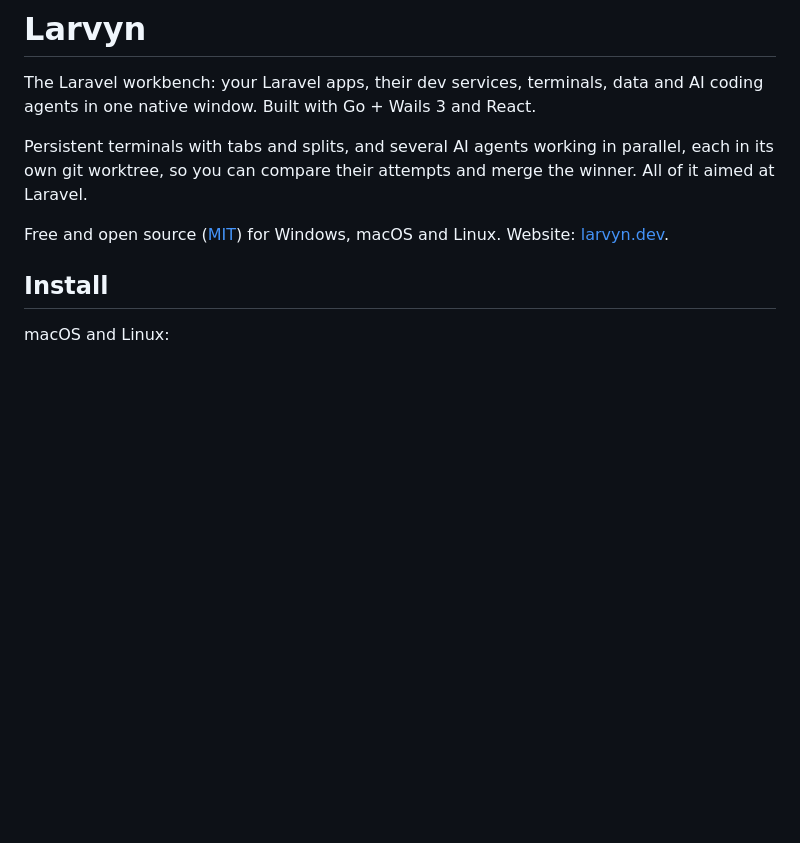
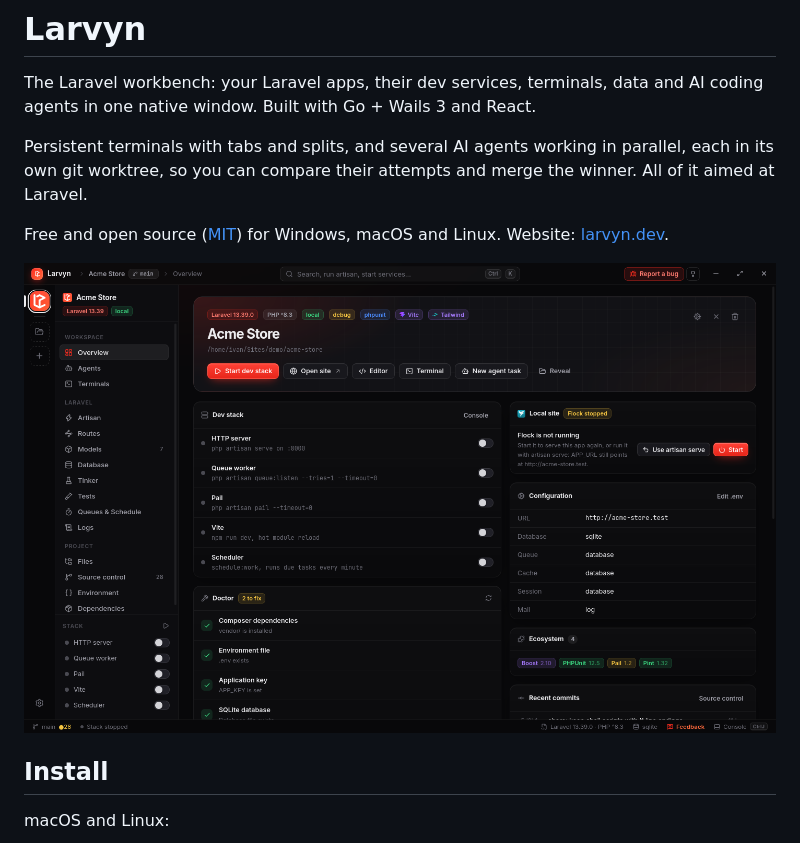
Before and after one commit to larvyn/larvyn, a Markdown page: README.md, the part around the change. Rendered like a GitHub page; pictures changed too: .github/screenshot.png (added); blank space fills up the shorter version.

Commit message:
docs(readme): add a screenshot of the overview (#140)

```diff
--- a/README.md
+++ b/README.md
@@ -9,6 +9,8 @@ merge the winner. All of it aimed at Laravel.
 
 Free and open source ([MIT](LICENSE)) for Windows, macOS and Linux.
 Website: [larvyn.dev](https://larvyn.dev).
+
+![Larvyn's Overview of a Laravel project: dev stack, local site, configuration and doctor checks](.github/screenshot.png)
 
 ## Install
 
```
